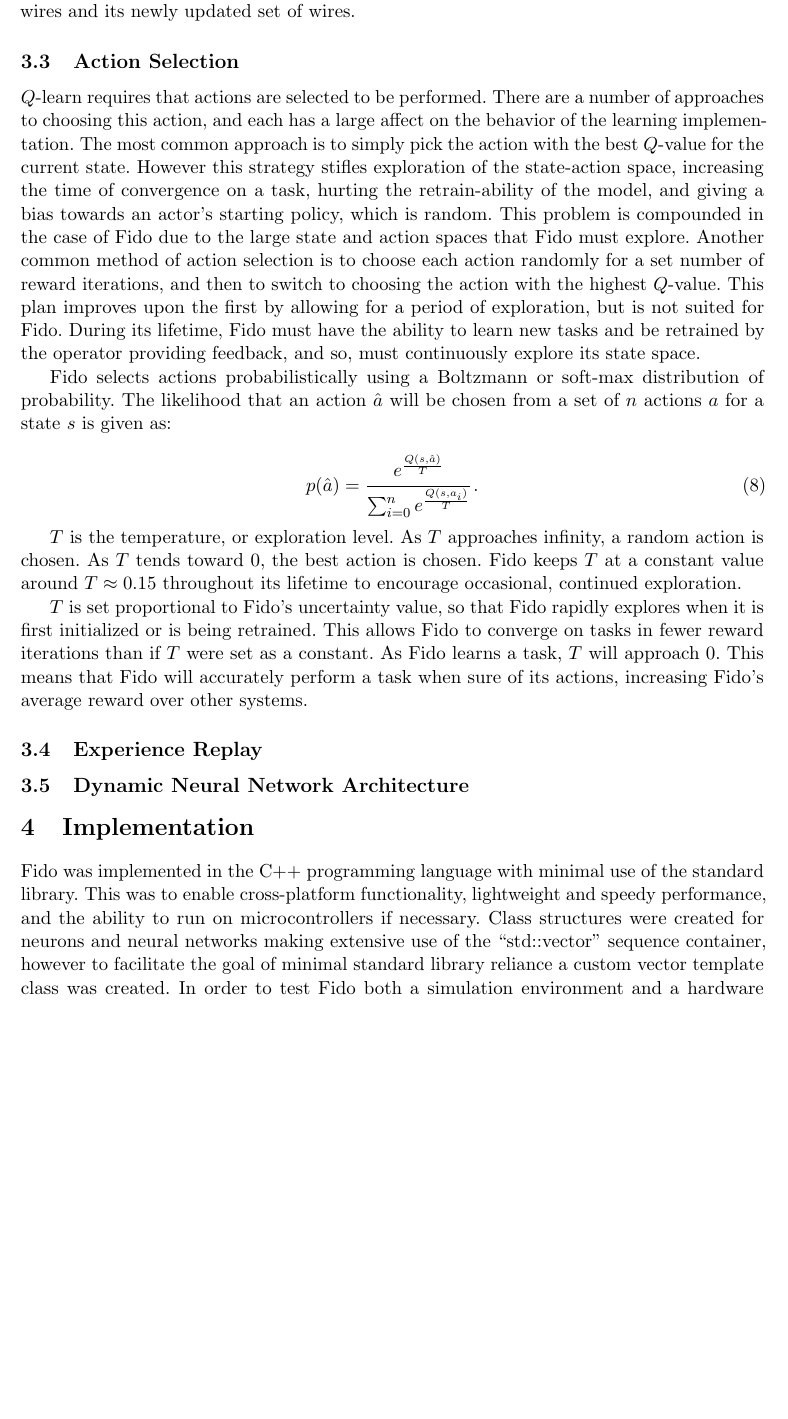
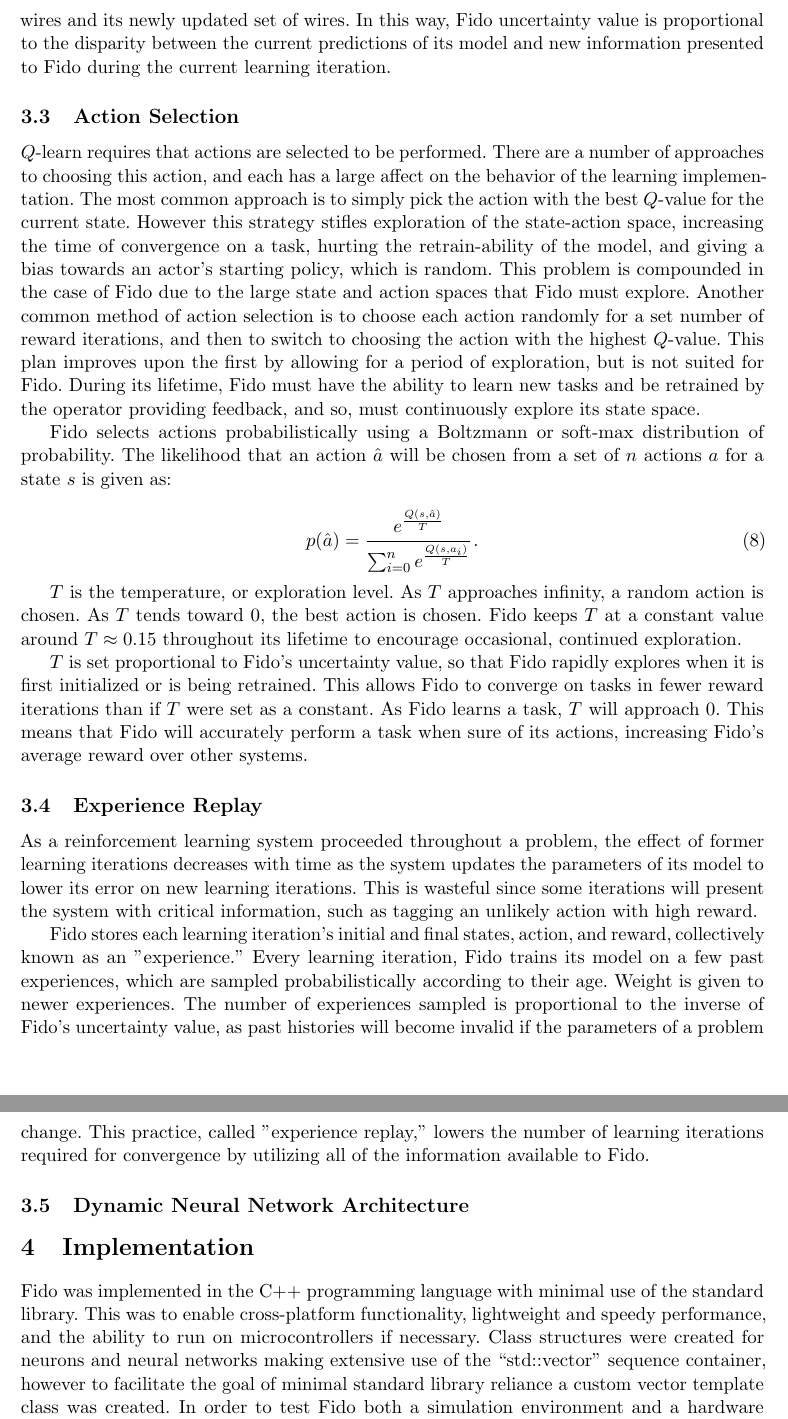
Before and after one commit to fido820/Research, a LaTeX paper (Paper/Paper.tex, which reads Paper/Sections/Learning.tex): part of page 8 of 16 before the commit and two parts of pages 8 and 9 of 16 after it, the two joined at a grey line, cut so that both start at the same text, the shorter picture padded with empty space. Compiled offline with pdfLaTeX.

Commit message:
Experience replay

```diff
--- a/Paper/Sections/Learning.tex
+++ b/Paper/Sections/Learning.tex
@@ -73,7 +73,7 @@ Fido's neural network may be trained using back propagation to output these new
 
 \subsection{Uncertainty Value}
 
-Fido calculates the "uncertainty" $u$ of its system. Such a value should lower as Fido learns a task and rise if Fido's task changes. This value is useful in adjusting a number hyperparameters that are detailed in the next few sections, such as the exploratory level of the system. Every learning iteration, after updating its wires using stochastic gradient descent, Fido calculates its uncertainty value as the means squared error between its original set of wires and its newly updated set of wires.
+Fido continuously calculates the "uncertainty" $u$ of its system. Such a value should lower as Fido learns a task and rise if Fido's task changes. This value is useful in adjusting a number hyperparameters that are detailed in the next few sections, such as the exploratory level of the system. After receiving reward and updating its wires using stochastic gradient descent, Fido calculates its uncertainty value as the means squared error between its original set of wires and its newly updated set of wires. In this way, Fido uncertainty value is proportional to the disparity between the current predictions of its model and new information presented to Fido during the current learning iteration.
 
 \subsection{Action Selection}
 
@@ -104,4 +104,8 @@ $T$ is set proportional to Fido's uncertainty value, so that Fido rapidly explor
 
 \subsection{Experience Replay}
 
+As a reinforcement learning system proceeded throughout a problem, the effect of former learning iterations decreases with time as the system updates the parameters of its model to lower its error on new learning iterations. This is wasteful since some iterations will present the system with critical information, such as tagging an unlikely action with high reward.
+
+Fido stores each learning iteration's initial and final states, action, and reward, collectively known as an "experience." Every learning iteration, Fido trains its model on a few past experiences, which are sampled probabilistically according to their age. Weight is given to newer experiences. The number of experiences sampled is proportional to the inverse of Fido's uncertainty value, as past histories will become invalid if the parameters of a problem change. This practice, called "experience replay," lowers the number of learning iterations required for convergence by utilizing all of the information available to Fido.
+
 \subsection{Dynamic Neural Network Architecture}
```
Also changed, not shown: Paper/Paper.pdf.
